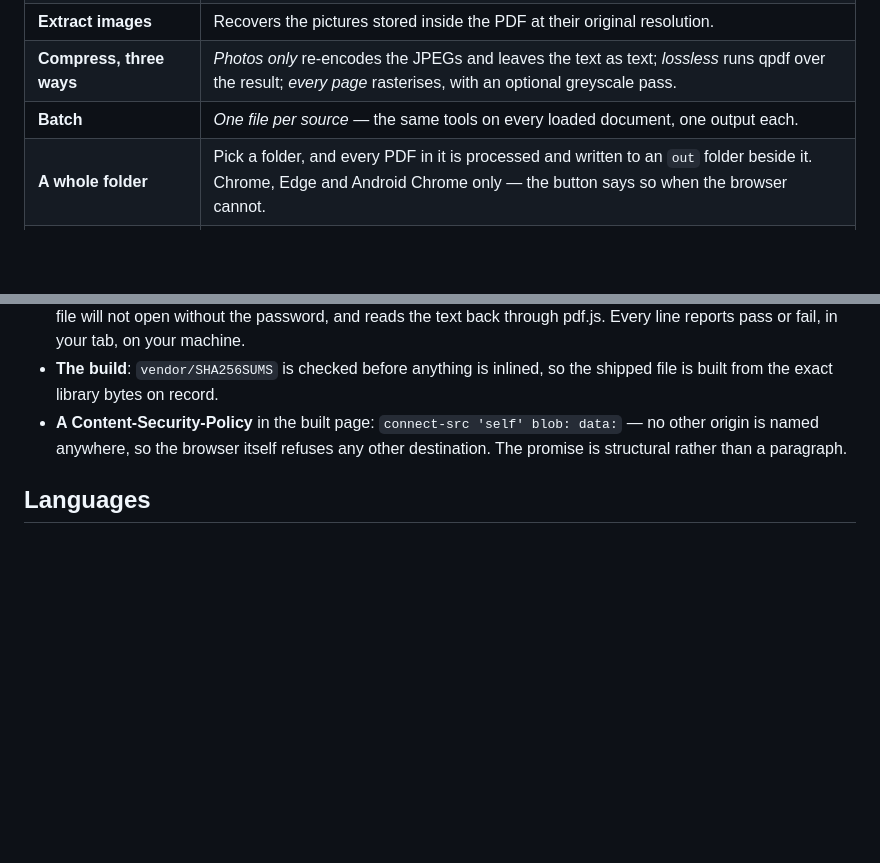
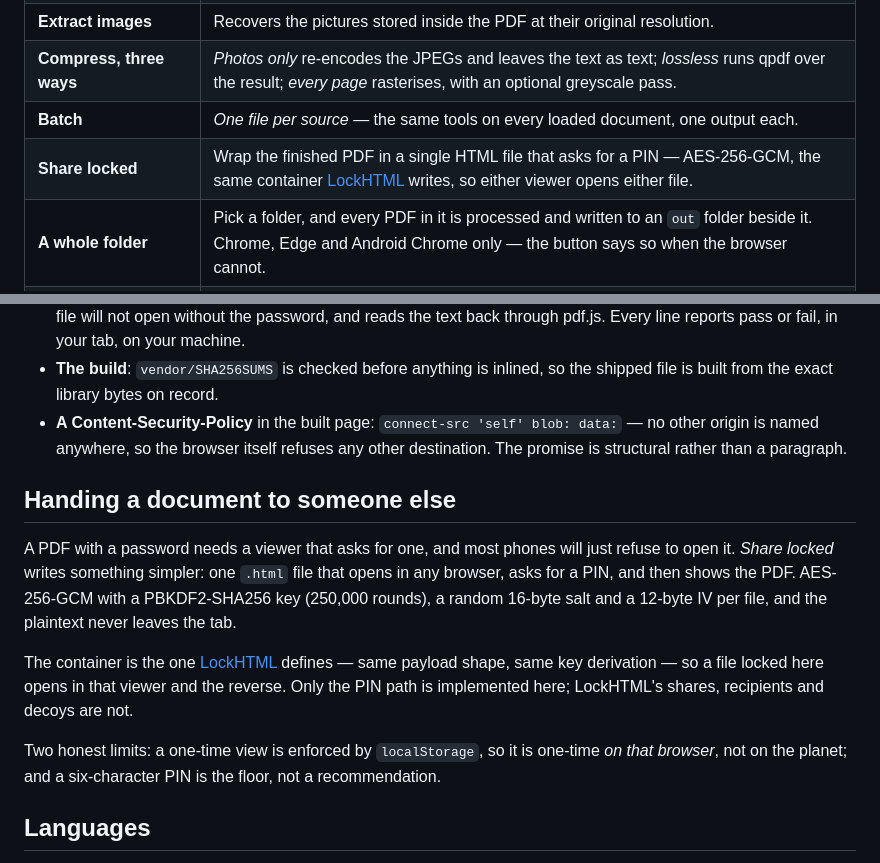
Before and after one commit to drsamonline/offline-pdf-toolkit, a Markdown page: README.md, 2 parts joined by grey strips. Rendered like a GitHub page; blank space fills up the shorter version.

```diff
--- a/README.md
+++ b/README.md
@@ -50,6 +50,7 @@ backend to send anything to. The proof is that it runs with the cable pulled out
 | **Extract images** | Recovers the pictures stored inside the PDF at their original resolution. |
 | **Compress, three ways** | *Photos only* re-encodes the JPEGs and leaves the text as text; *lossless* runs qpdf over the result; *every page* rasterises, with an optional greyscale pass. |
 | **Batch** | *One file per source* — the same tools on every loaded document, one output each. |
+| **Share locked** | Wrap the finished PDF in a single HTML file that asks for a PIN — AES-256-GCM, the same container [LockHTML](https://github.com/drsamonline/lockhtml) writes, so either viewer opens either file. |
 | **A whole folder** | Pick a folder, and every PDF in it is processed and written to an `out` folder beside it. Chrome, Edge and Android Chrome only — the button says so when the browser cannot. |
 | **Insert blank pages** | Drop an empty page after the selection, sized like the page before it. |
 | **Interface languages** | English, हिन्दी and ગુજરાતી for the interface, switched in the header and remembered. |
@@ -170,6 +171,20 @@ were written against the pdf-lib and pdf.js APIs already in the file.
   origin is named anywhere, so the browser itself refuses any other destination. The promise is
   structural rather than a paragraph.
 
+## Handing a document to someone else
+
+A PDF with a password needs a viewer that asks for one, and most phones will just refuse to open it.
+*Share locked* writes something simpler: one `.html` file that opens in any browser, asks for a PIN,
+and then shows the PDF. AES-256-GCM with a PBKDF2-SHA256 key (250,000 rounds), a random 16-byte salt
+and a 12-byte IV per file, and the plaintext never leaves the tab.
+
+The container is the one [LockHTML](https://github.com/drsamonline/lockhtml) defines — same payload
+shape, same key derivation — so a file locked here opens in that viewer and the reverse. Only the PIN
+path is implemented here; LockHTML's shares, recipients and decoys are not.
+
+Two honest limits: a one-time view is enforced by `localStorage`, so it is one-time *on that
+browser*, not on the planet; and a six-character PIN is the floor, not a recommendation.
+
 ## Languages
 
 The interface speaks English, Hindi and Gujarati — the language button in the header cycles them and
```
Also changed, not shown: CHANGELOG.md (+31 -0 lines), ENHANCEMENTS.md (+17 -0 lines), assets/app-mobile.png, docs/assets/app-mobile.png, 7 other files.
